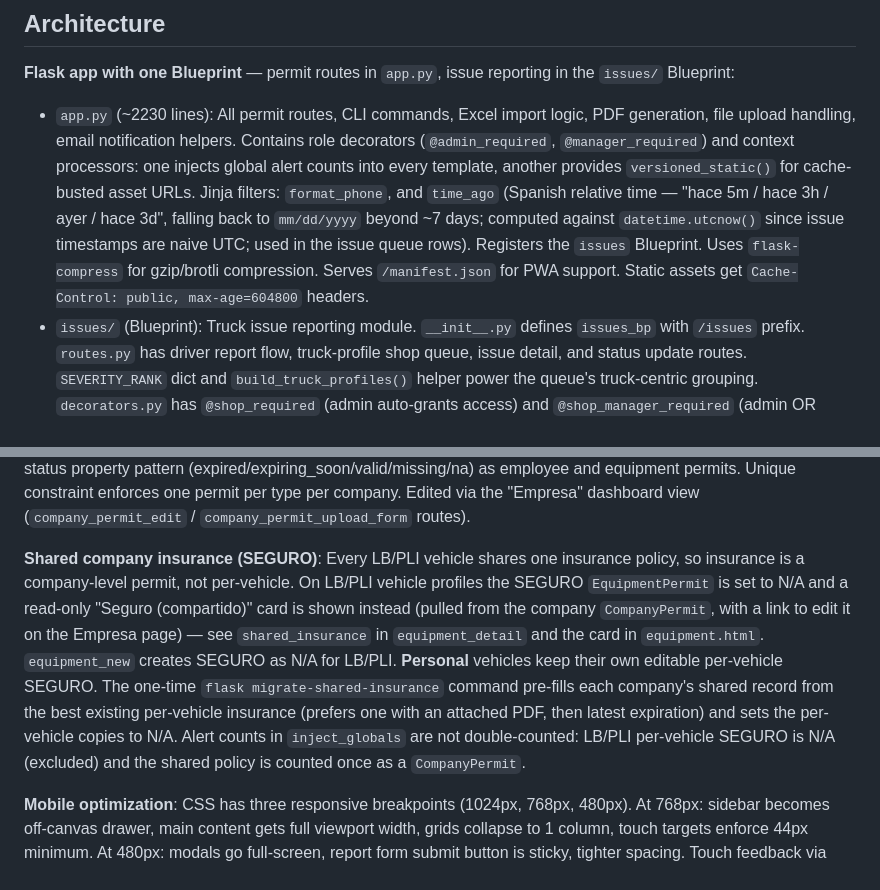
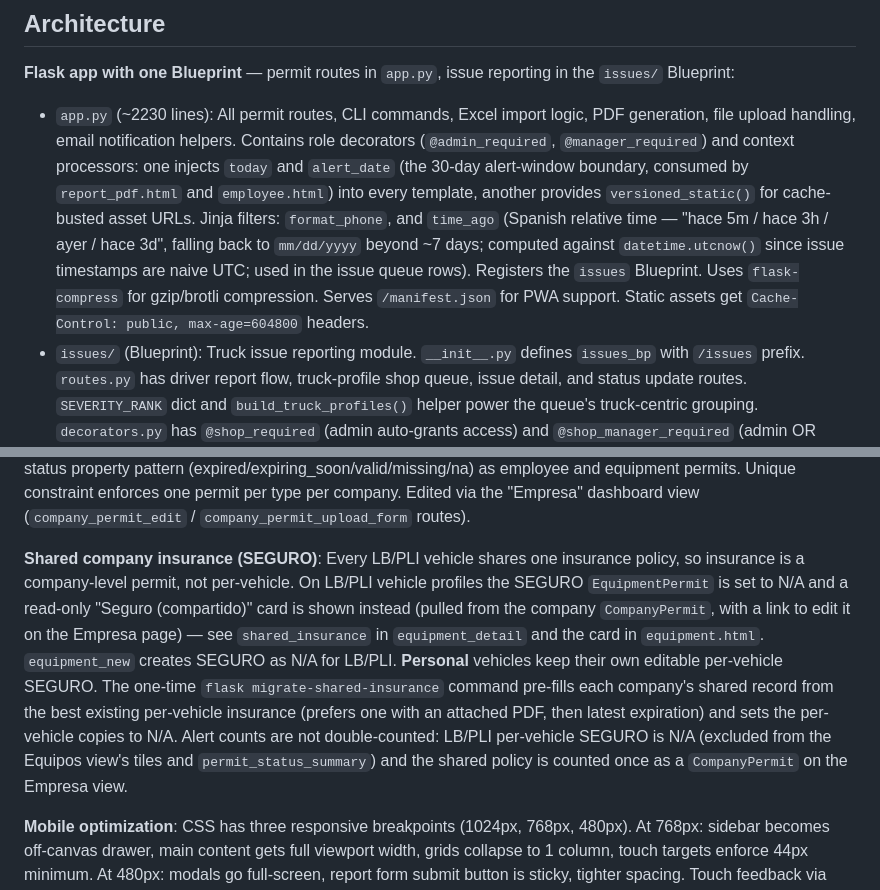
Before and after one commit to jbaranda01-tech/permit-tracker, a Markdown page: CLAUDE.md, 2 parts joined by grey strips. Drawn GitHub-style.

Commit message:
feat: Update CLAUDE.md for improved clarity on app structure and functionality

```diff
--- a/CLAUDE.md
+++ b/CLAUDE.md
@@ -38,7 +38,7 @@ gunicorn app:app --bind 0.0.0.0:$PORT --workers 2 --timeout 120 --preload
 
 **Flask app with one Blueprint** — permit routes in `app.py`, issue reporting in the `issues/` Blueprint:
 
-- `app.py` (~2230 lines): All permit routes, CLI commands, Excel import logic, PDF generation, file upload handling, email notification helpers. Contains role decorators (`@admin_required`, `@manager_required`) and context processors: one injects global alert counts into every template, another provides `versioned_static()` for cache-busted asset URLs. Jinja filters: `format_phone`, and `time_ago` (Spanish relative time — "hace 5m / hace 3h / ayer / hace 3d", falling back to `mm/dd/yyyy` beyond ~7 days; computed against `datetime.utcnow()` since issue timestamps are naive UTC; used in the issue queue rows). Registers the `issues` Blueprint. Uses `flask-compress` for gzip/brotli compression. Serves `/manifest.json` for PWA support. Static assets get `Cache-Control: public, max-age=604800` headers.
+- `app.py` (~2230 lines): All permit routes, CLI commands, Excel import logic, PDF generation, file upload handling, email notification helpers. Contains role decorators (`@admin_required`, `@manager_required`) and context processors: one injects `today` and `alert_date` (the 30-day alert-window boundary, consumed by `report_pdf.html` and `employee.html`) into every template, another provides `versioned_static()` for cache-busted asset URLs. Jinja filters: `format_phone`, and `time_ago` (Spanish relative time — "hace 5m / hace 3h / ayer / hace 3d", falling back to `mm/dd/yyyy` beyond ~7 days; computed against `datetime.utcnow()` since issue timestamps are naive UTC; used in the issue queue rows). Registers the `issues` Blueprint. Uses `flask-compress` for gzip/brotli compression. Serves `/manifest.json` for PWA support. Static assets get `Cache-Control: public, max-age=604800` headers.
 - `issues/` (Blueprint): Truck issue reporting module. `__init__.py` defines `issues_bp` with `/issues` prefix. `routes.py` has driver report flow, truck-profile shop queue, issue detail, and status update routes. `SEVERITY_RANK` dict and `build_truck_profiles()` helper power the queue's truck-centric grouping. `decorators.py` has `@shop_required` (admin auto-grants access) and `@shop_manager_required` (admin OR base-role `manager` + shop role — gates manual report creation).
 - `models.py`: SQLAlchemy models — `User`, `Employee`, `EmployeePermit`, `Equipment`, `EquipmentPermit`, `CompanyPermit`, `FileStorage`, `NotificationLog`, `Issue`, `IssueStatusHistory`, `IssuePhoto`, `UserIssueRole`. Permit types and issue constants (categories, severities, statuses) are defined as module-level lists. Status logic (expired/expiring_soon/valid/missing/na) lives in model `@property` methods. `NotificationLog` tracks sent email notifications with 7-day dedup. `FileStorage` stores uploaded files as binary blobs in the DB (used alongside the filesystem `uploads/` directory).
 - `config.py`: Single `Config` class. Prefers `DATABASE_PRIVATE_URL` (Railway internal network) over `DATABASE_URL`, falling back to SQLite for local dev. Auto-converts Railway's `postgres://` to `postgresql://`. Sets PostgreSQL connection timeout only when using PostgreSQL. Email notification config: `SENDGRID_API_KEY`, `SENDGRID_FROM_EMAIL`, `ENABLE_SCHEDULER`, `NOTIFICATION_DAY`, `NOTIFICATION_HOUR`.
@@ -49,7 +49,7 @@ gunicorn app:app --bind 0.0.0.0:$PORT --workers 2 --timeout 120 --preload
 
 **Company-level permits**: `CompanyPermit` model tracks permits scoped to companies (LB/PLI) rather than individual employees or equipment. `COMPANY_PERMIT_TYPES` defines five types: Seguro / Insurance, Certificado HazMat, Certificado NMFTA, USDOT Biennial Report, Franquicia NTSP — each with a list of applicable companies. Same status property pattern (expired/expiring_soon/valid/missing/na) as employee and equipment permits. Unique constraint enforces one permit per type per company. Edited via the "Empresa" dashboard view (`company_permit_edit` / `company_permit_upload_form` routes).
 
-**Shared company insurance (SEGURO)**: Every LB/PLI vehicle shares one insurance policy, so insurance is a company-level permit, not per-vehicle. On LB/PLI vehicle profiles the SEGURO `EquipmentPermit` is set to N/A and a read-only "Seguro (compartido)" card is shown instead (pulled from the company `CompanyPermit`, with a link to edit it on the Empresa page) — see `shared_insurance` in `equipment_detail` and the card in `equipment.html`. `equipment_new` creates SEGURO as N/A for LB/PLI. **Personal** vehicles keep their own editable per-vehicle SEGURO. The one-time `flask migrate-shared-insurance` command pre-fills each company's shared record from the best existing per-vehicle insurance (prefers one with an attached PDF, then latest expiration) and sets the per-vehicle copies to N/A. Alert counts in `inject_globals` are not double-counted: LB/PLI per-vehicle SEGURO is N/A (excluded) and the shared policy is counted once as a `CompanyPermit`.
+**Shared company insurance (SEGURO)**: Every LB/PLI vehicle shares one insurance policy, so insurance is a company-level permit, not per-vehicle. On LB/PLI vehicle profiles the SEGURO `EquipmentPermit` is set to N/A and a read-only "Seguro (compartido)" card is shown instead (pulled from the company `CompanyPermit`, with a link to edit it on the Empresa page) — see `shared_insurance` in `equipment_detail` and the card in `equipment.html`. `equipment_new` creates SEGURO as N/A for LB/PLI. **Personal** vehicles keep their own editable per-vehicle SEGURO. The one-time `flask migrate-shared-insurance` command pre-fills each company's shared record from the best existing per-vehicle insurance (prefers one with an attached PDF, then latest expiration) and sets the per-vehicle copies to N/A. Alert counts are not double-counted: LB/PLI per-vehicle SEGURO is N/A (excluded from the Equipos view's tiles and `permit_status_summary`) and the shared policy is counted once as a `CompanyPermit` on the Empresa view.
 
 **Mobile optimization**: CSS has three responsive breakpoints (1024px, 768px, 480px). At 768px: sidebar becomes off-canvas drawer, main content gets full viewport width, grids collapse to 1 column, touch targets enforce 44px minimum. At 480px: modals go full-screen, report form submit button is sticky, tighter spacing. Touch feedback via `@media (hover: none) and (pointer: coarse)` targets touch devices with `:active` states without affecting desktop hover.
 
```
Also changed, not shown: other parts of CLAUDE.md (+3 -3 lines).
